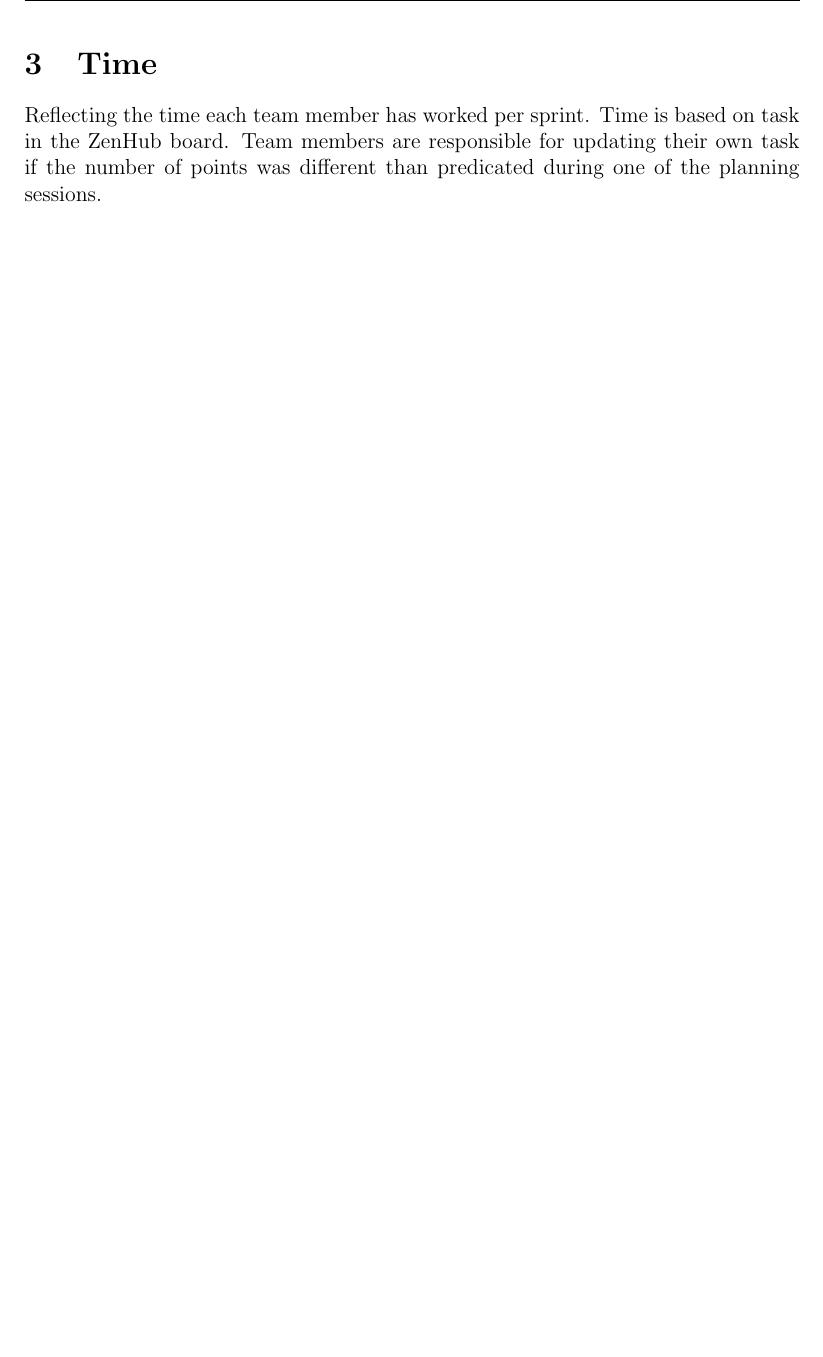
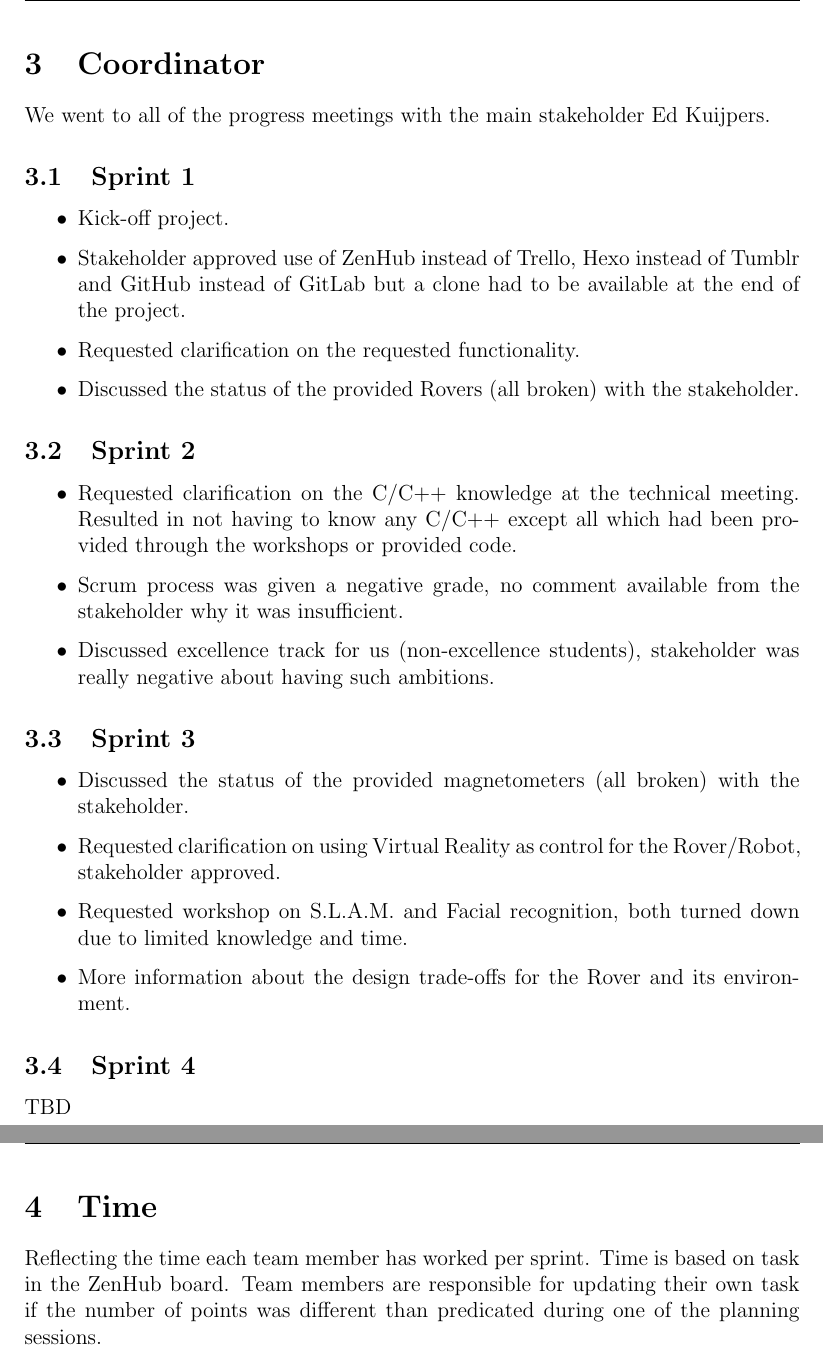
Before and after one commit to RescueOnWheels/Docs, a LaTeX document (Rover Rescue System - Project File/Rover Rescue System - Project File.tex, which reads Rover Rescue System - Project File/sections/coordinator.tex): part of page 5 of 5 before the commit and two parts of pages 5 and 6 of 6 after it, the two joined at a grey line, cut at the place of the change, the shorter picture padded with empty space. Compiled offline with pdfLaTeX.

Commit message:
Added sections/coordinator

```diff
--- /dev/null
+++ b/Rover Rescue System - Project File/sections/coordinator.tex
@@ -0,0 +1,28 @@
+\section{Coordinator}
+We went to all of the progress meetings with the main stakeholder Ed Kuijpers.
+
+\subsection{Sprint 1}
+\begin{itemize}
+	\item Kick-off project.
+	\item Stakeholder approved use of ZenHub instead of Trello, Hexo instead of Tumblr and GitHub instead of GitLab but a clone had to be available at the end of the project.
+	\item Requested clarification on the requested functionality.
+	\item Discussed the status of the provided Rovers (all broken) with the stakeholder.
+\end{itemize}
+
+\subsection{Sprint 2}
+\begin{itemize}
+	\item Requested clarification on the C/C++ knowledge at the technical meeting. Resulted in not having to know any C/C++ except all which had been provided through the workshops or provided code.
+	\item Scrum process was given a negative grade, no comment available from the stakeholder why it was insufficient.
+	\item Discussed excellence track for us (non-excellence students), stakeholder was really negative about having such ambitions.
+\end{itemize}
+
+\subsection{Sprint 3}
+\begin{itemize}
+	\item Discussed the status of the provided magnetometers (all broken) with the stakeholder.
+	\item Requested clarification on using Virtual Reality as control for the Rover/Robot, stakeholder approved.
+	\item Requested workshop on S.L.A.M. and Facial recognition, both turned down due to limited knowledge and time.
+	\item More information about the design trade-offs for the Rover and its environment.
+\end{itemize}
+
+\subsection{Sprint 4}
+TBD
```
Also changed, not shown: Rover Rescue System - Project File/Rover Rescue System - Project File.tex (+2 -1 lines), Rover Rescue System - Project File/Rover Rescue System - Project File.pdf.
